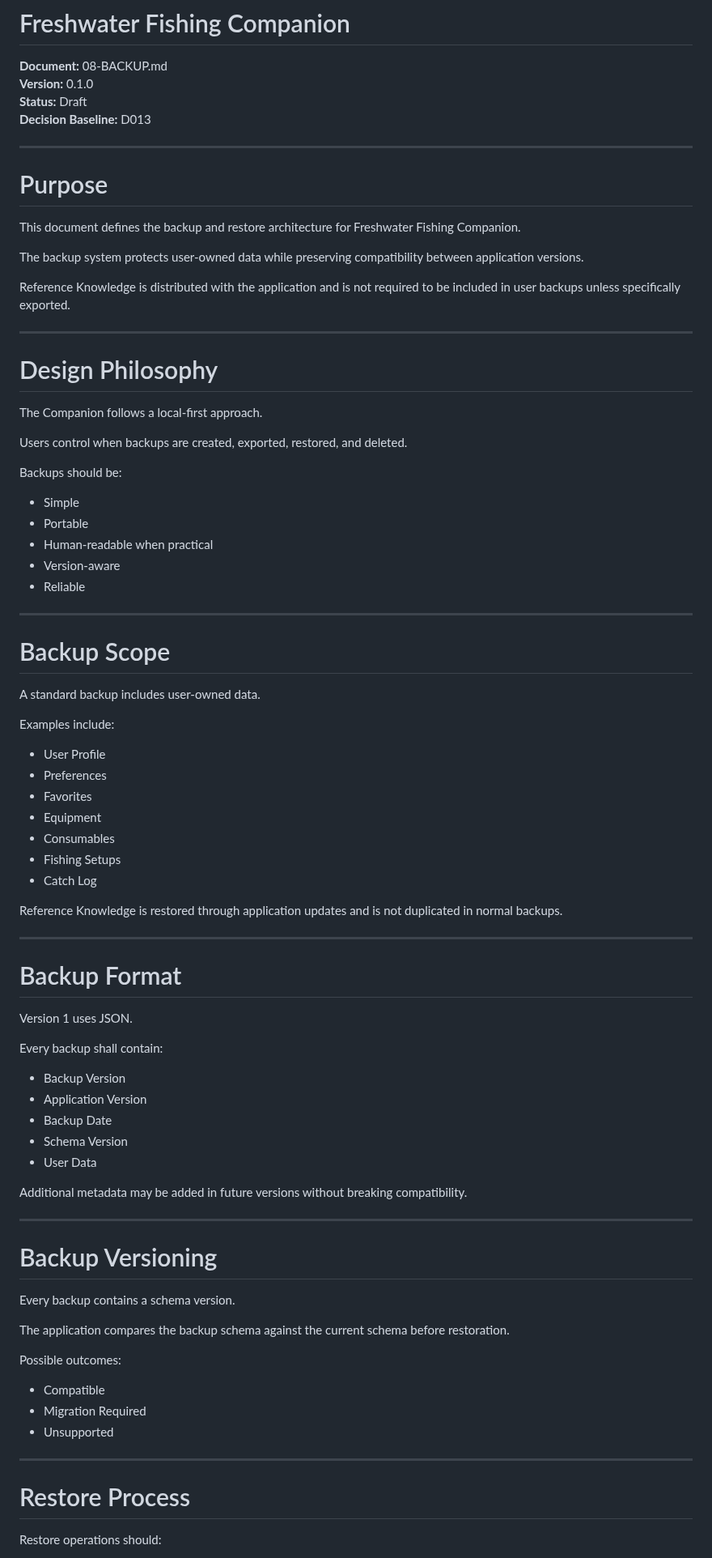
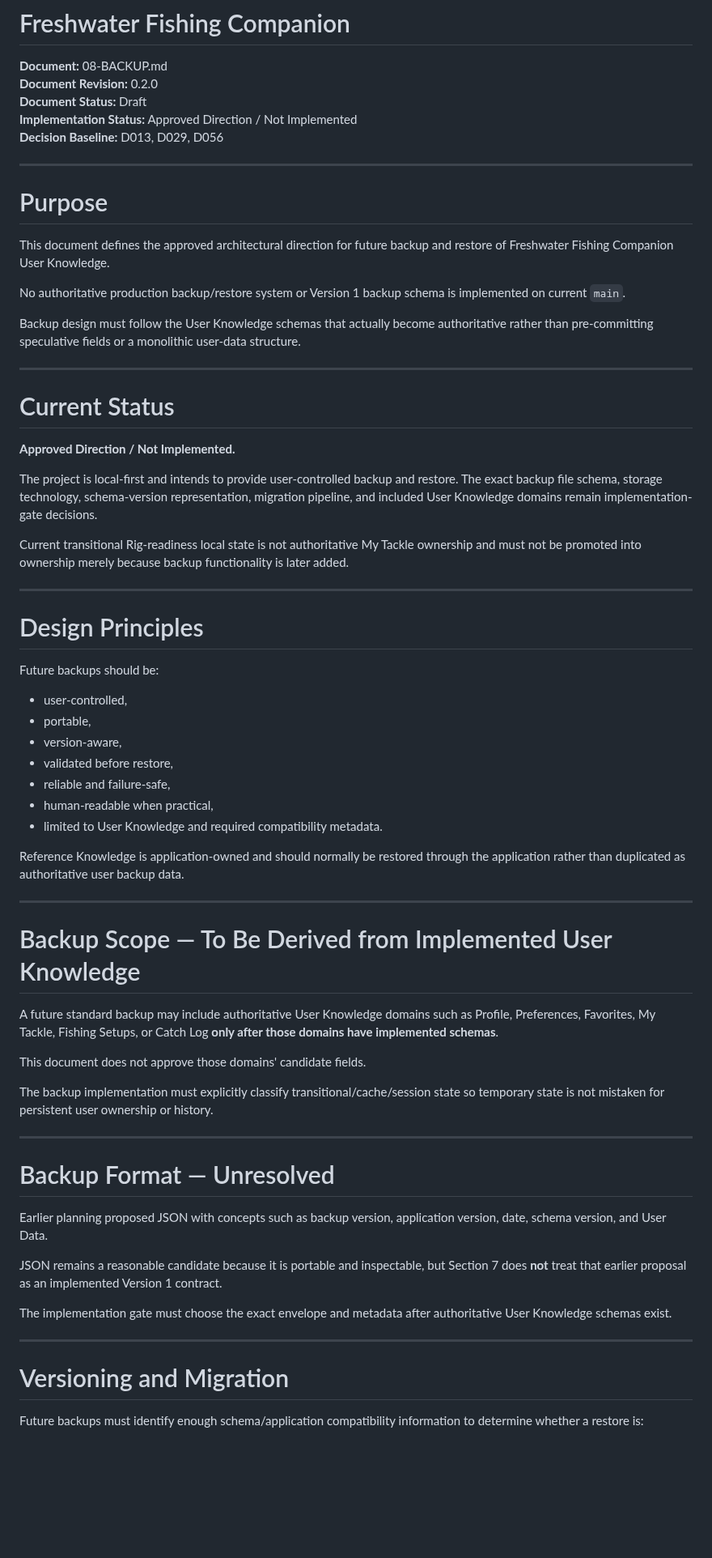
Before and after one commit to josjau/freshwater-fishing-companion, a Markdown page: docs/data-model/08-BACKUP.md, the part around one of its changes. Shown at 81% size. GitHub-like rendering; blank space fills up the shorter version.

Commit message:
Docs: synchronize Backup architecture status

```diff
--- a/docs/data-model/08-BACKUP.md
+++ b/docs/data-model/08-BACKUP.md
@@ -1,87 +1,70 @@
 # Freshwater Fishing Companion
 
 **Document:** 08-BACKUP.md
-**Version:** 0.1.0
-**Status:** Draft
-**Decision Baseline:** D013
+**Document Revision:** 0.2.0
+**Document Status:** Draft
+**Implementation Status:** Approved Direction / Not Implemented
+**Decision Baseline:** D013, D029, D056
 
 ---
 
 # Purpose
 
-This document defines the backup and restore architecture for Freshwater Fishing Companion.
+This document defines the approved architectural direction for future backup and restore of Freshwater Fishing Companion User Knowledge.
 
-The backup system protects user-owned data while preserving compatibility between application versions.
+No authoritative production backup/restore system or Version 1 backup schema is implemented on current `main`.
 
-Reference Knowledge is distributed with the application and is not required to be included in user backups unless specifically exported.
+Backup design must follow the User Knowledge schemas that actually become authoritative rather than pre-committing speculative fields or a monolithic user-data structure.
 
 ---
 
-# Design Philosophy
+# Current Status
 
-The Companion follows a local-first approach.
+**Approved Direction / Not Implemented.**
 
-Users control when backups are created, exported, restored, and deleted.
+The project is local-first and intends to provide user-controlled backup and restore. The exact backup file schema, storage technology, schema-version representation, migration pipeline, and included User Knowledge domains remain implementation-gate decisions.
 
-Backups should be:
-
-- Simple
-- Portable
-- Human-readable when practical
-- Version-aware
-- Reliable
+Current transitional Rig-readiness local state is not authoritative My Tackle ownership and must not be promoted into ownership merely because backup functionality is later added.
 
 ---
 
-# Backup Scope
+# Design Principles
 
-A standard backup includes user-owned data.
+Future backups should be:
 
-Examples include:
+- user-controlled,
+- portable,
+- version-aware,
+- validated before restore,
+- reliable and failure-safe,
+- human-readable when practical,
+- limited to User Knowledge and required compatibility metadata.
 
-- User Profile
-- Preferences
-- Favorites
-- Equipment
-- Consumables
-- Fishing Setups
-- Catch Log
-
-Reference Knowledge is restored through application updates and is not duplicated in normal backups.
+Reference Knowledge is application-owned and should normally be restored through the application rather than duplicated as authoritative user backup data.
 
 ---
 
-# Backup Format
+# Backup Scope — To Be Derived from Implemented User Knowledge
 
-Version 1 uses JSON.
+A future standard backup may include authoritative User Knowledge domains such as Profile, Preferences, Favorites, My Tackle, Fishing Setups, or Catch Log **only after those domains have implemented schemas**.
 
-Every backup shall contain:
+This document does not approve those domains' candidate fields.
 
-- Backup Version
-- Application Version
-- Backup Date
-- Schema Version
-- User Data
-
-Additional metadata may be added in future versions without breaking compatibility.
+The backup implementation must explicitly classify transitional/cache/session state so temporary state is not mistaken for persistent user ownership or history.
 
 ---
 
-# Backup Versioning
+# Backup Format — Unresolved
 
-Every backup contains a schema version.
+Earlier planning proposed JSON with concepts such as backup version, application version, date, schema version, and User Data.
 
-The application compares the backup schema against the current schema before restoration.
+JSON remains a reasonable candidate because it is portable and inspectable, but Section 7 does **not** treat that earlier proposal as an implemented Version 1 contract.
 
-Possible outcomes:
-
-- Compatible
-- Migration Required
-- Unsupported
+The implementation gate must choose the exact envelope and metadata after authoritative User Knowledge schemas exist.
 
 ---
 
-# Restore Process
+# Versioning and Migration
 
-Restore operations should:
+Future backups must identify enough schema/application compatibility information to determine whether a restore is:
 
```
Also changed, not shown: other parts of docs/data-model/08-BACKUP.md (+44 -56 lines).
